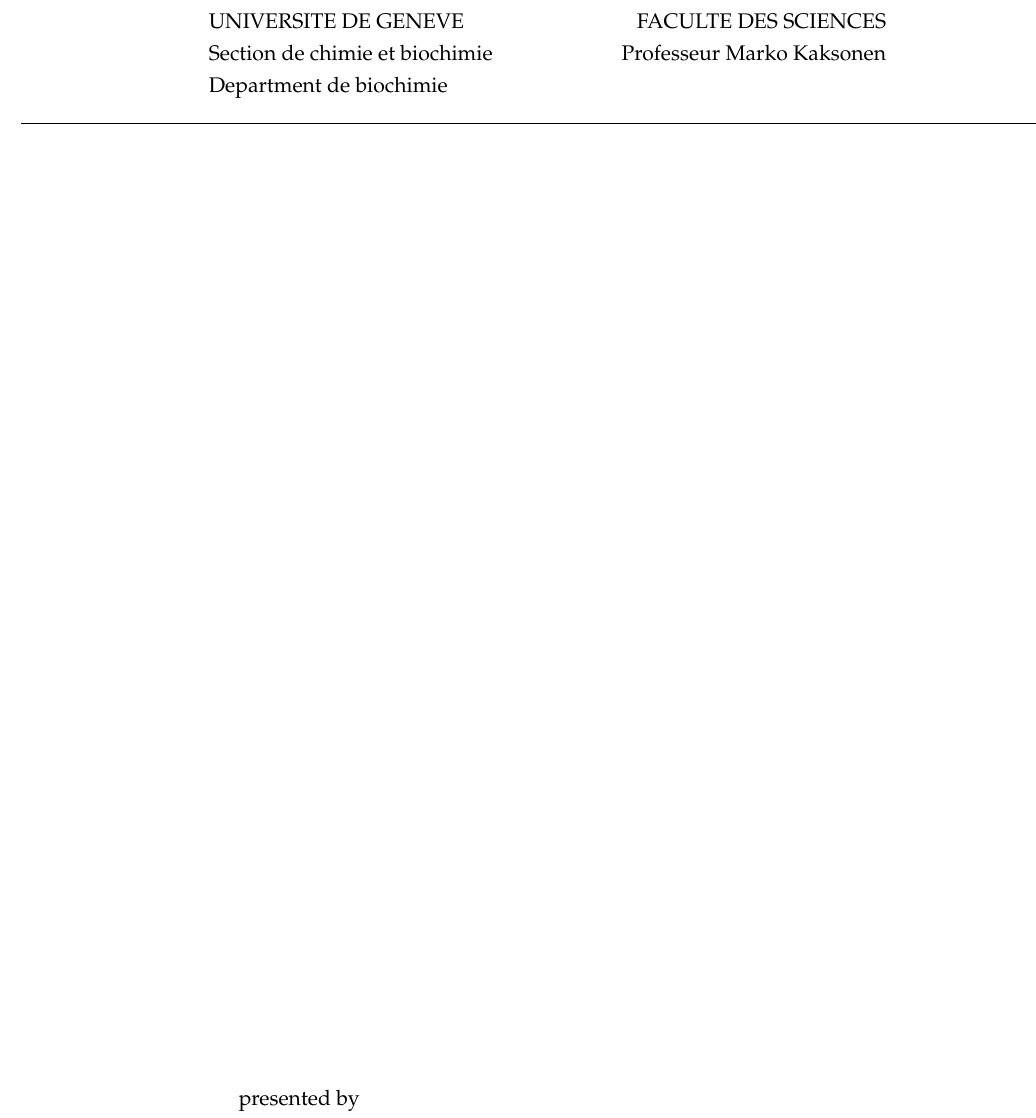
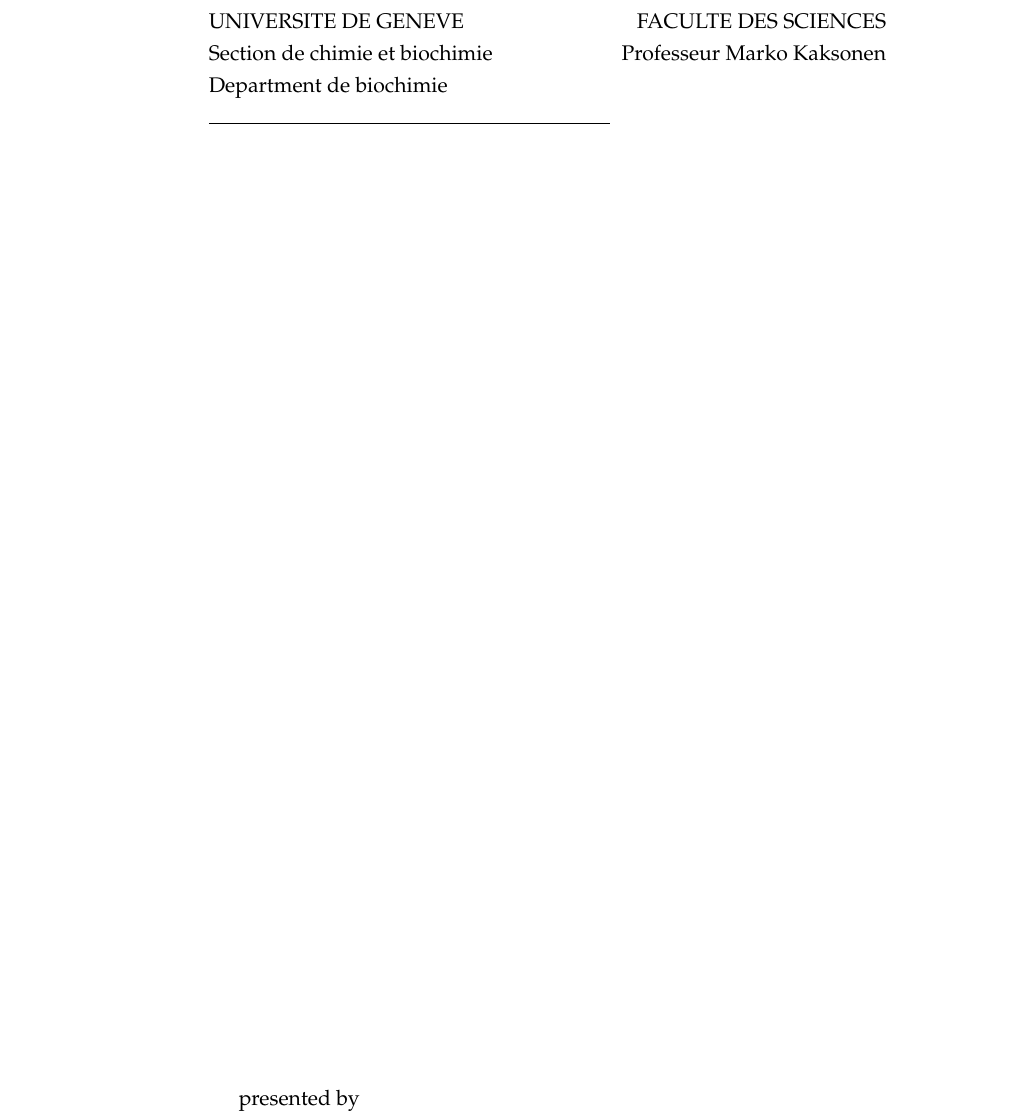
Before and after one commit to deepikaamenon/thesis_2021, a LaTeX thesis (main.tex): part of page 1 of 27, cut so that both start at the same text. Compiled offline with pdfLaTeX.

Commit message:
txs auto checkin

```diff
--- a/main.tex
+++ b/main.tex
@@ -147,7 +147,7 @@ headsepline, % Uncomment to get a line under the header
 \noindent\large{UNIVERSITE DE GENEVE \hspace*{\fill}FACULTE DES SCIENCES\\
 Section de chimie et biochimie\hspace*{\fill}Professeur Marko Kaksonen\\
 Department de biochimie\\
-\noindent\makebox[\linewidth]{\rule{\paperwidth}{0.4pt}}
+\noindent\rule{8cm}{0.4pt}
 
 \vspace*{\fill}
 presented by \\
```
